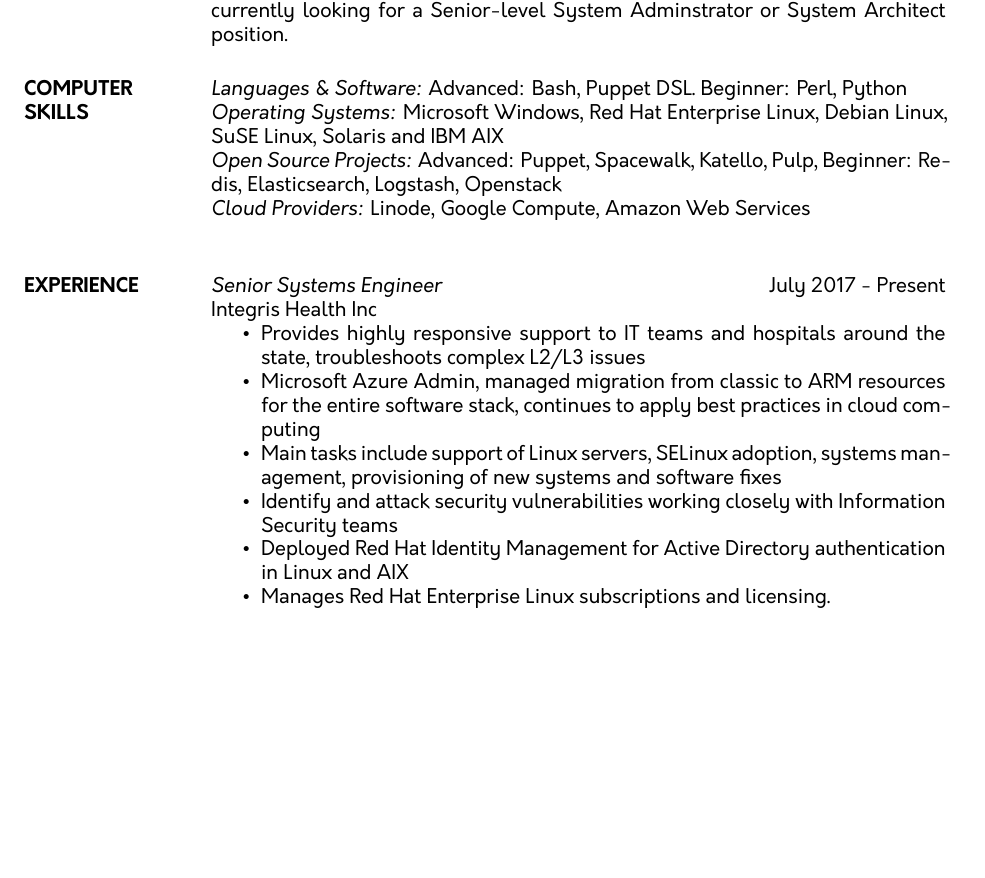
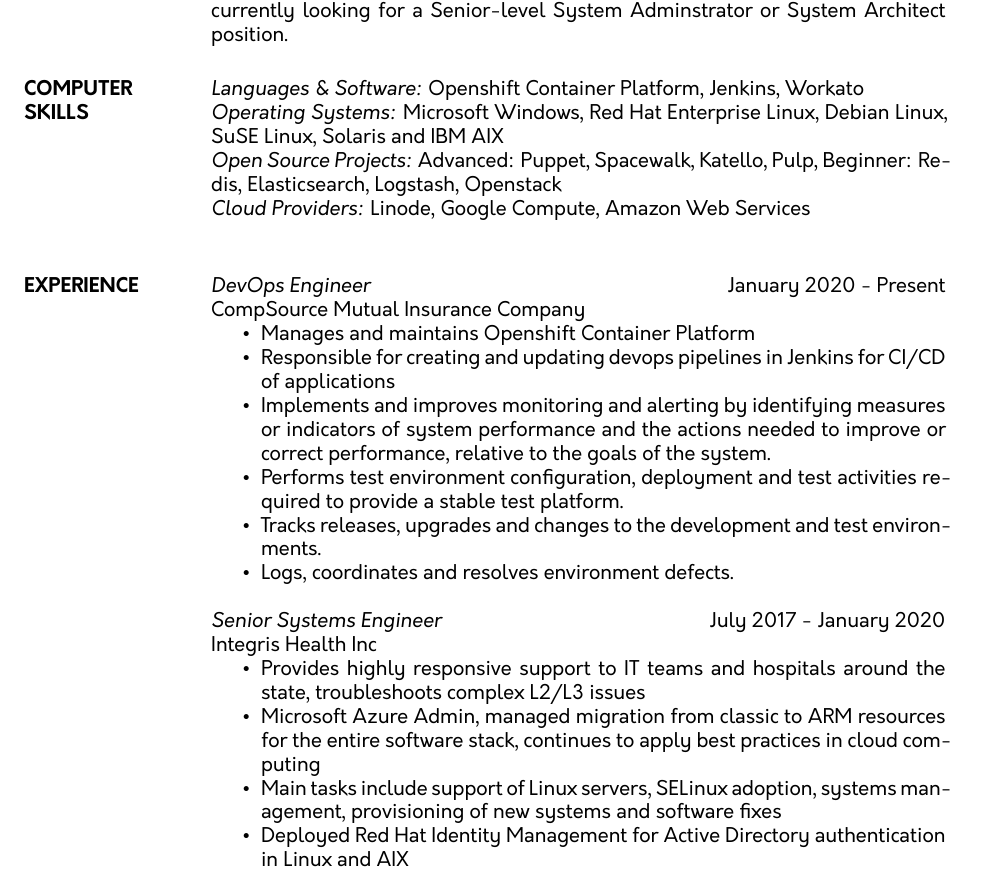
Before and after one commit to jnix85/resume, a LaTeX CV (resume.tex): part of page 1 of 2, cut so that both start at the same text, the shorter picture padded with empty space. Compiled offline with XeLaTeX.

Commit message:
Update July 11 2021

```diff
--- a/resume.tex
+++ b/resume.tex
@@ -25,21 +25,29 @@
 \section{OBJECTIVE}  Jason Parks is an experienced Administrator of Red Hat, Debian, SuSE distributions of Linux, as well as Microsoft Windows. His Linux expertise includes:  Spacewalk/Red Hat Satellite 5, Katello/Red Hat Satellite 6, FreeIPA, Puppet, Ansible, and the scripting languages shell, Python, and Perl.  He also has extensive Dell PowerEdge server experience.  Jason has demonstrated his expertise by achieving the following vendor certifications:  Red Hat Certified Engineer, Novel Certified Linux Administrator, and Novell Data Center Technical Specialist.  Jason is currently looking for a Senior-level System Adminstrator or System Architect position.
 
 \section{COMPUTER \\ SKILLS}
-	{\sl Languages \& Software:} Advanced: Bash, Puppet DSL. Beginner: Perl, Python \\
+	{\sl Languages \& Software:} Openshift Container Platform, Jenkins, Workato  \\
 	{\sl Operating Systems:} Microsoft Windows, Red Hat Enterprise Linux, Debian Linux, SuSE Linux, Solaris and IBM AIX \\
 	{\sl Open Source Projects:} Advanced: Puppet, Spacewalk, Katello, Pulp, Beginner: Redis, Elasticsearch, Logstash, Openstack \\
 	{\sl Cloud Providers:} Linode, Google Compute, Amazon Web Services \\
 
 \section{EXPERIENCE}
-	{\sl Senior Systems Engineer} \hfill July 2017 - Present \\
-Integris Health Inc
-\begin{itemize}  \itemsep -2pt %reduce space between items
+	{\sl DevOps Engineer} \hfill January 2020 - Present \\
+	CompSource Mutual Insurance Company
+	\begin{itemize} \itemsep -2pt
+	\item Manages and maintains Openshift Container Platform
+	\item Responsible for creating and updating devops pipelines in Jenkins for CI/CD of applications
+	\item Implements and improves monitoring and alerting by identifying measures or indicators of system performance and the actions needed to improve or correct performance, relative to the goals of the system.
+	\item Performs test environment configuration, deployment and test activities required to provide a stable test platform.
+	\item Tracks releases, upgrades and changes to the development and test environments.
+	\item Logs, coordinates and resolves environment defects.
+	\end{itemize}
+	{\sl Senior Systems Engineer} \hfill July 2017 - January 2020 \\
+	Integris Health Inc
+	\begin{itemize}  \itemsep -2pt %reduce space between items
 	\item Provides highly responsive support to IT teams and hospitals around the state, troubleshoots complex L2/L3 issues
 	\item Microsoft Azure Admin, managed migration from classic to ARM resources for the entire software stack, continues to apply best practices in cloud computing
 	\item Main tasks include support of Linux servers, SELinux adoption, systems management, provisioning of new systems and software fixes
-	\item Identify and attack security vulnerabilities working closely with Information Security teams
 	\item Deployed Red Hat Identity Management for Active Directory authentication in Linux and AIX
-	\item Manages Red Hat Enterprise Linux subscriptions and licensing.
 	\item Maintains Ansible and Puppet code in git repositories. Documents all procedures and services
 	\end{itemize}
 	{\sl Committee Member} \hfill May 2014 - Present \\
```
Also changed, not shown: resume.pdf.
